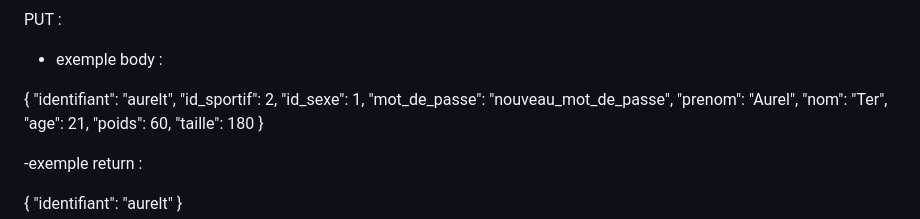
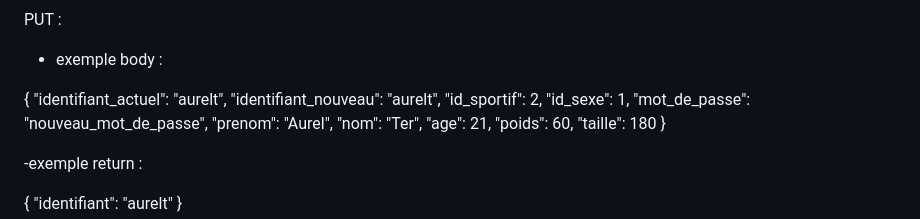
Before and after one commit to AurelT59/Projet, a Markdown page: Backend/README.md, the part around the change. Rendered like a GitHub page.

Commit message:
aurel back end : update readme

```diff
--- a/Backend/README.md
+++ b/Backend/README.md
@@ -204,7 +204,8 @@ PUT :
 - exemple body :
 
 {
-    "identifiant": "aurelt",
+    "identifiant_actuel": "aurelt",
+    "identifiant_nouveau": "aurelt",
     "id_sportif": 2,
     "id_sexe": 1,
     "mot_de_passe": "nouveau_mot_de_passe",
```
